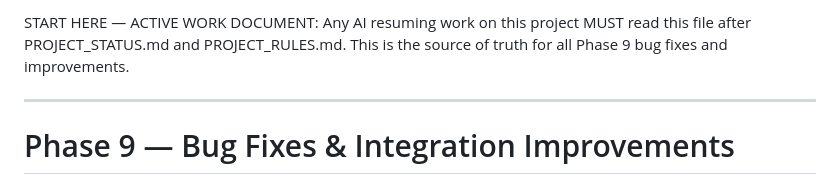
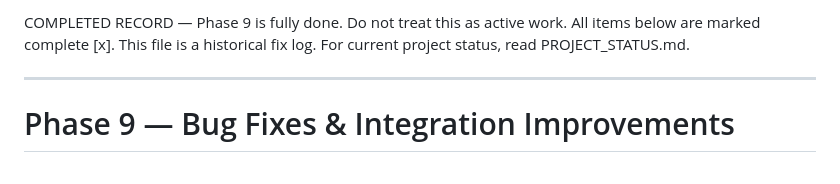
Before and after one commit to choice121/Apply_choice_properties, a Markdown page: PHASE9_BUG_FIXES.md, the part around the change. Drawn GitHub-style.

Commit message:
docs: PHASE9_BUG_FIXES.md — change banner from active work to completed record

```diff
--- a/PHASE9_BUG_FIXES.md
+++ b/PHASE9_BUG_FIXES.md
@@ -1,6 +1,6 @@
-START HERE — ACTIVE WORK DOCUMENT:
-  Any AI resuming work on this project MUST read this file after PROJECT_STATUS.md and PROJECT_RULES.md.
-  This is the source of truth for all Phase 9 bug fixes and improvements.
+COMPLETED RECORD — Phase 9 is fully done. Do not treat this as active work.
+  All items below are marked complete [x]. This file is a historical fix log.
+  For current project status, read PROJECT_STATUS.md.
 
   ---
 
```
